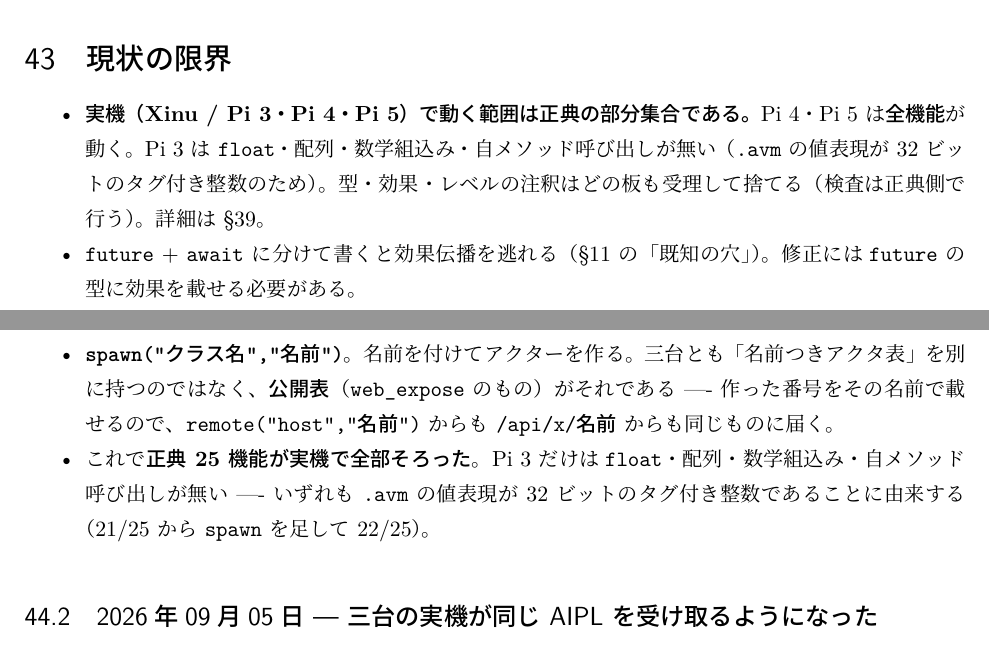
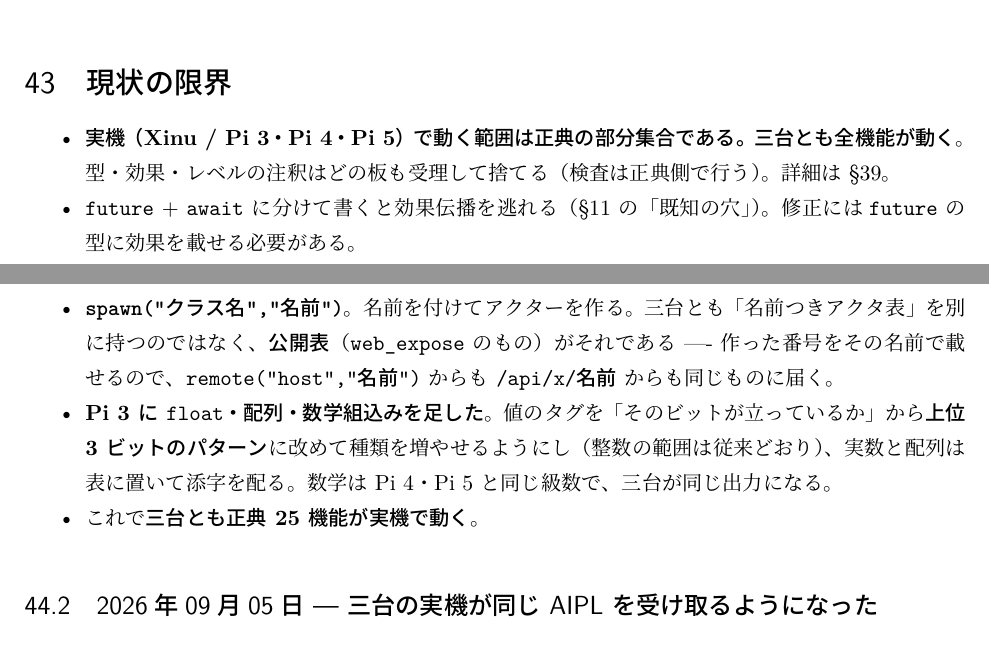
Before and after one commit to yaskodama/abclcp, a LaTeX document (docs/aipl_guide_ja.tex): two parts of pages 49 and 50 of 53, joined at a grey line, cut so that both start at the same text. The pictures show the PDF file docs/aipl_guide_ja.pdf that the author committed with the source.

Commit message:
案内書: 三台とも正典 25 機能が実機で動くようになった
Pi 3 に float・配列・数学組込みが入り、.avm の表から × が消えた。
値のタグを「そのビットが立っているか」から上位 3 ビットのパターンに
改めたことで種類を増やせるようになった（整数の範囲は従来どおり）。
実数と配列は表に置いて添字を配る。数学は Pi 4・Pi 5 と同じ級数なので、
三台が同じ入力に同じ出力を返す。

また、.avm の表の「call / 自メソッド呼び出し ×」は記載誤りだった。
正典の call は「メソッド本体の中で組込みを文として呼ぶ」形であり、
Pi 3 で動いている（実機で in m -> ok を確認）。行を直した。

日英とも組み直した（ja 53 頁 / en 47 頁、エラー 0）。

Co-Authored-By: Claude Opus 5 (1M context) <noreply@anthropic.com>
Claude-Session: https://claude.ai/code/session_01VtQt5rHMw6L4WkqVcC2jNe

```diff
--- a/docs/aipl_guide_ja.tex
+++ b/docs/aipl_guide_ja.tex
@@ -1651 +1648 @@ Pi 3 では\textbf{機外に出ない}。効果検査は保守的に見積もる
-\texttt{call} / 自メソッド呼び出し & × & VM に呼び出し命令が無い \\
+\ty{float}・浮動小数リテラル & ○ & 表に置いて添字を配る（タグは 3 ビット） \\
@@ -2662,10 +2662,8 @@ AIOS_STRICT_DEADLINE=1 ./src/abclrepl_thread -q -f run.repl
 
 \begin{itemize}
 \item \textbf{実機（Xinu / Pi 3・Pi 4・Pi 5）で動く範囲は正典の部分集合である。}
-  Pi 4・Pi 5 は\textbf{全機能}が動く。Pi 3 は \ty{float}・配列・
-  数学組込み・自メソッド呼び出しが無い（\texttt{.avm} の値表現が 32 ビットの
-  タグ付き整数のため）。型・効果・レベルの注釈はどの板も受理して捨てる
-  （検査は正典側で行う）。詳細は \S\ref{sec:xinu}。
+  \textbf{三台とも全機能が動く}。型・効果・レベルの注釈はどの板も受理して
+  捨てる（検査は正典側で行う）。詳細は \S\ref{sec:xinu}。
 \item \texttt{future} + \texttt{await} に分けて書くと効果伝播を逃れる
   （\S\ref{sec:effects} の「既知の穴」）。修正には
   \ty{future} の型に効果を載せる必要がある。
@@ -2718,10 +2716,11 @@ AIOS_STRICT_DEADLINE=1 ./src/abclrepl_thread -q -f run.repl
   三台とも「名前つきアクタ表」を別に持つのではなく、\textbf{公開表}
   （\texttt{web\_expose} のもの）がそれである ---- 作った番号をその名前で載せるので、
   \texttt{remote("host","名前")} からも \texttt{/api/x/名前} からも同じものに届く。
-\item これで\textbf{正典 25 機能が実機で全部そろった}。Pi 3 だけは
-  \ty{float}・配列・数学組込み・自メソッド呼び出しが無い ----
-  いずれも \texttt{.avm} の値表現が 32 ビットのタグ付き整数であることに由来する
-  （21/25 から \texttt{spawn} を足して 22/25）。
+\item \textbf{Pi 3 に \ty{float}・配列・数学組込みを足した}。値のタグを
+  「そのビットが立っているか」から\textbf{上位 3 ビットのパターン}に改めて
+  種類を増やせるようにし（整数の範囲は従来どおり）、実数と配列は表に置いて
+  添字を配る。数学は Pi 4・Pi 5 と同じ級数で、三台が同じ出力になる。
+\item これで\textbf{三台とも正典 25 機能が実機で動く}。
 \end{itemize}
 
 \subsection{2026年09月05日 --- 三台の実機が同じ AIPL を受け取るようになった}
```
Also changed, not shown: docs/aipl_guide_en.tex (+10 -8 lines), docs/aipl_guide_en.pdf, docs/aipl_guide_ja.pdf, docs/aipl_guide_ja.tex (6 more changed lines).
